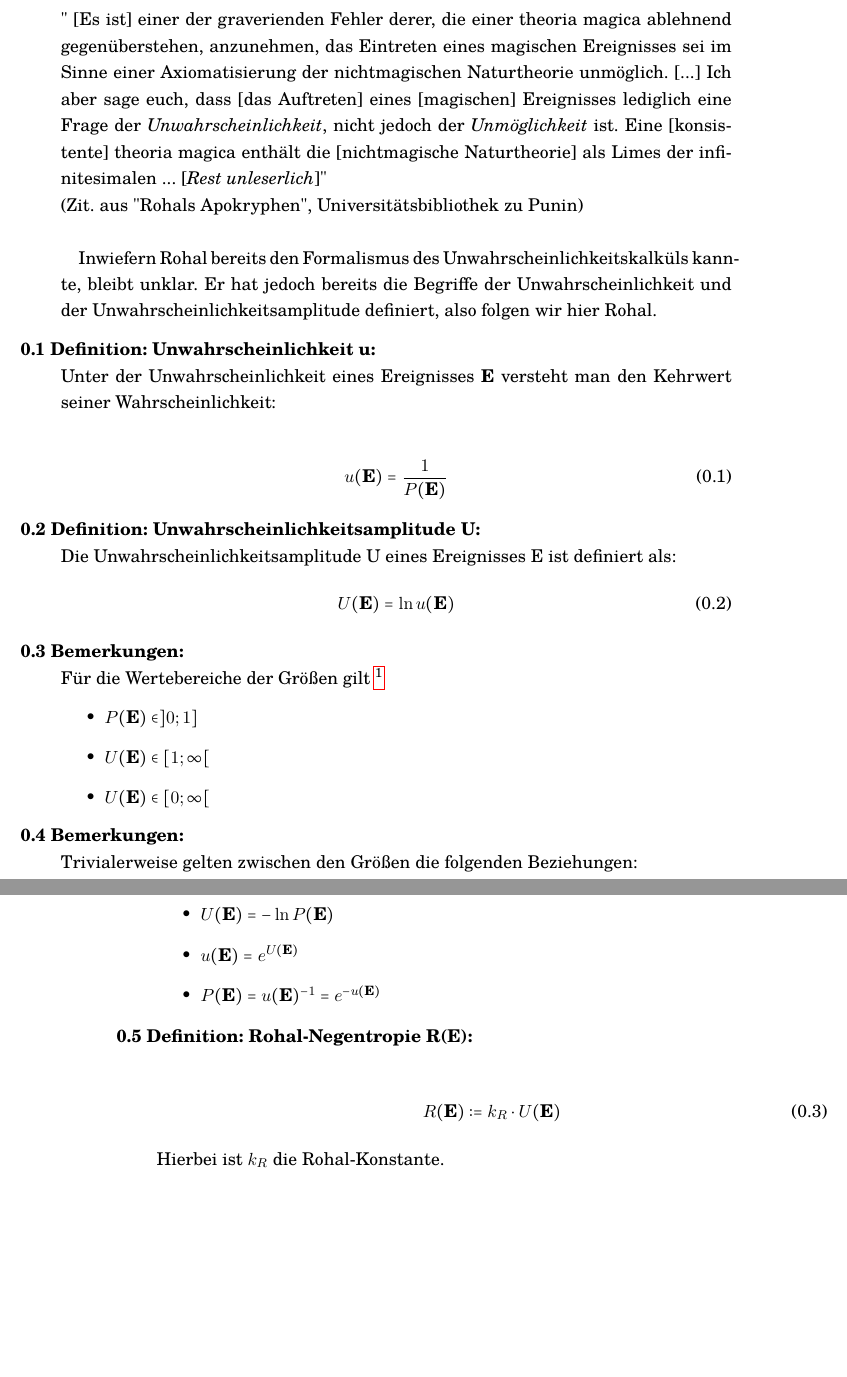
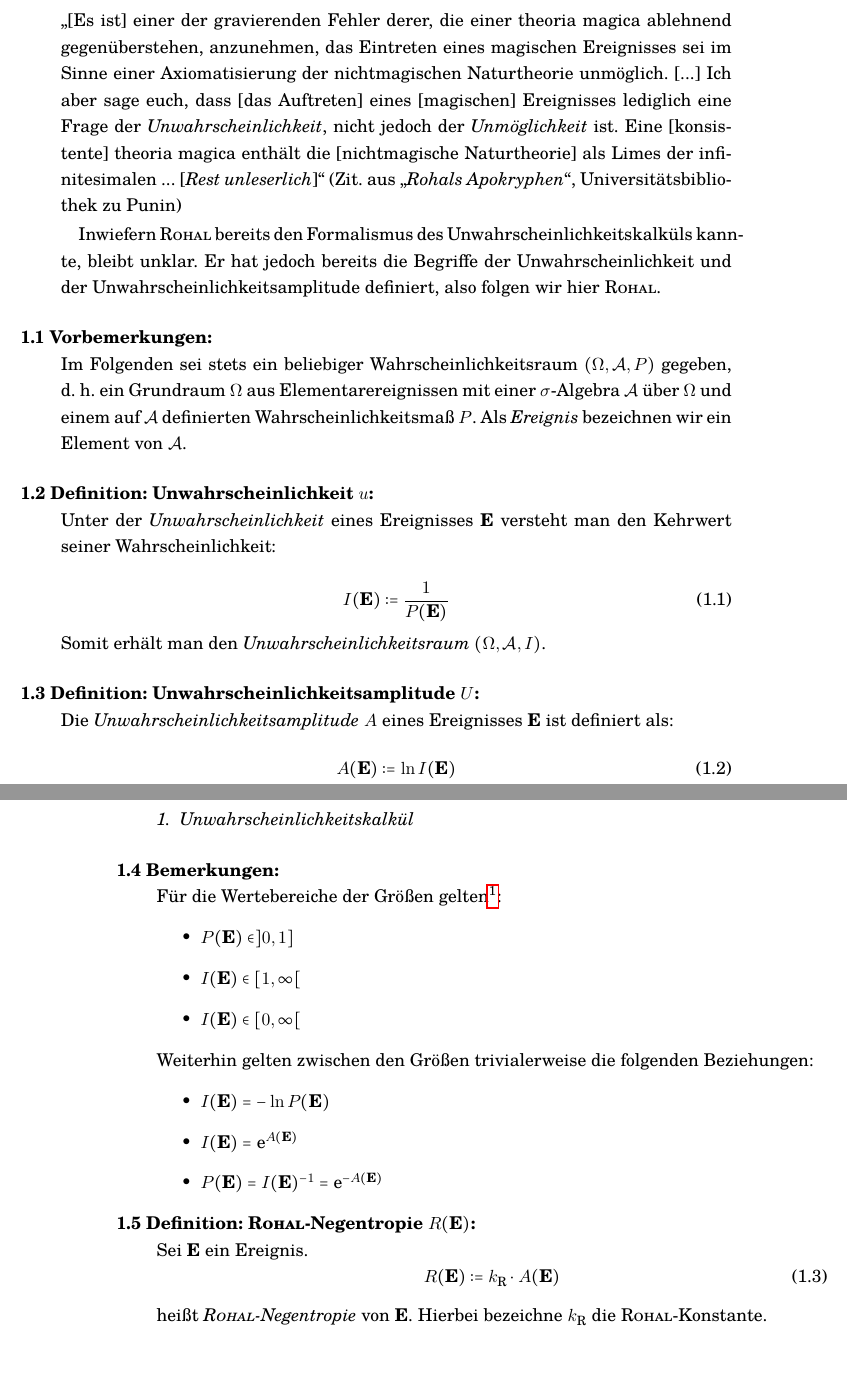
Before and after one commit to FridolinAmadeus/Semmelmagus, a LaTeX book (Main.tex, which reads Part2/01_Unwahrscheinlichkeitskalkuel.tex): two parts of pages 7 and 8 of 12, joined at a grey line, cut so that both start at the same text, the shorter picture padded with empty space. Compiled offline with pdfLaTeX.

Commit message:
Umlaute. Gliederung. Mathematik.

```diff
--- a/Main.tex
+++ b/Main.tex
@@ -85,6 +85,15 @@
 \newcommand{\piff}[3][]{\frac{\partial^{#1} #2}{\partial #3 ^{#1}}}
 \newcommand{\fehler}[3][]{\left| \piff[#1]{#2}{#3} \right| * \Delta #3}
 
+%ä, ö, ü in Kapitelüberschriften
+\newcommand{\aech}{a\kern-0.17em{e}}
+\newcommand{\oech}{o\kern-0.13em{e}}
+\newcommand{\uech}{u\kern-0.17em{e}}
+%ä, ö, ü in Abschnittsüberschriften
+\newcommand{\aese}{a\kern-0.22em{e}}
+\newcommand{\oese}{o\kern-0.18em{e}}
+\newcommand{\uese}{u\kern-0.22em{e}}
+
 %`Text` im Mathemodus
 \mathcode`\`="8000
 \begingroup
@@ -150,51 +159,9 @@
 
 \part{Empirice magica}
 \part{Viae mathematicae artis magicae}
-\section{Unwahrscheinlichkeitskalk"ul}
-"\ [Es ist] einer der graverienden Fehler derer, die einer theoria magica ablehnend gegen"uberstehen, anzunehmen, das Eintreten eines magischen Ereignisses sei im Sinne einer Axiomatisierung der nichtmagischen Naturtheorie unm"oglich. [...] Ich aber sage euch, dass [das Auftreten] eines [magischen] Ereignisses lediglich eine Frage der \textit{Unwahrscheinlichkeit}, nicht jedoch der \textit{Unm"oglichkeit} ist. Eine [konsistente] theoria magica enth"alt die [nichtmagische Naturtheorie] als Limes der infinitesimalen ... [\textit{Rest unleserlich}]"\\
-(Zit. aus "Rohals Apokryphen", Universit"atsbibliothek zu Punin)\\
-
-Inwiefern Rohal bereits den Formalismus des Unwahrscheinlichkeitskalk"uls kannte, bleibt unklar. Er hat jedoch bereits die Begriffe der Unwahrscheinlichkeit und der Unwahrscheinlichkeitsamplitude definiert, also folgen wir hier Rohal.
-
-\begin{bla}{Definition: Unwahrscheinlichkeit u}
-Unter der Unwahrscheinlichkeit eines Ereignisses \textbf{E} versteht man den Kehrwert seiner Wahrscheinlichkeit:\\
-\begin{align}
-u(\textbf{E}) = \frac{1}{P(\textbf{E})}
-\end{align}
-\end{bla}
-\begin{bla}{Definition: Unwahrscheinlichkeitsamplitude U}
-Die Unwahrscheinlichkeitsamplitude U eines Ereignisses E ist definiert als:
-\begin{align}
-U(\textbf{E}) = \ln{u(\textbf{E})}
-\end{align}
-\end{bla}
-\begin{bla}{Bemerkungen}
-F"ur die Wertebereiche der Gr"oßen gilt \footnote{Hierbei stehe \textbf{E} f"ur ein tats"achlich m"ogliches Ereignis mit $P(\textbf{E}) > 0$, denn wie Rohal thematisieren wir hier die unwahrscheinlichen, nicht die unm"oglichen Ereignisse.}
-\begin{itemize}
-\item $P(\textbf{E}) \in ]0;1]$
-\item $U(\textbf{E}) \in [1;\infty[$
-\item $U(\textbf{E}) \in [0;\infty[$
-\end{itemize}
-\end{bla}
-\begin{bla}{Bemerkungen}
-Trivialerweise gelten zwischen den Gr"oßen die folgenden Beziehungen:
-\begin{itemize}
-\item $U(\textbf{E}) = - \ln P(\textbf{E})$
-\item $u(\textbf{E}) = e ^ {U(\textbf{E})}$
-\item $P(\textbf{E}) = u(\textbf{E}) ^{-1} = e ^{-u(\textbf{E})}$
-\end{itemize}
-\end{bla}
-\begin{bla}{Definition: Rohal-Negentropie R(\textbf{E})}
-\begin{align}
-R(\textbf{E}) := k_R * U(\textbf{E})
-\end{align}
-Hierbei ist $k_R$ die Rohal-Konstante.
-\end{bla}
-
-
+\input{Part2/01_Unwahrscheinlichkeitskalkuel.tex}\clearpage
 \part{Metaphysica theoretica}
 \part{Implicationes arcanobiologicae}
-
 
 %\input{}\clearpage
 
--- /dev/null
+++ b/Part2/01_Unwahrscheinlichkeitskalkuel.tex
@@ -0,0 +1,41 @@
+\chapter[tocentry=Unwahrscheinlichkeitskalkül, head=Unwahrscheinlichkeitskalkül]{Unwahrscheinlichkeitskalk\uech l}
+"`[Es ist] einer der gravierenden Fehler derer, die einer theoria magica ablehnend gegenüberstehen, anzunehmen, das Eintreten eines magischen Ereignisses sei im Sinne einer Axiomatisierung der nichtmagischen Naturtheorie unmöglich. [...] Ich aber sage euch, dass [das Auftreten] eines [magischen] Ereignisses lediglich eine Frage der \emph{Unwahrscheinlichkeit}, nicht jedoch der \emph{Unmöglichkeit} ist. Eine [konsistente] theoria magica enthält die [nichtmagische Naturtheorie] als Limes der infinitesimalen ... [\textit{Rest unleserlich}]"' (Zit. aus "`\emph{Rohals Apokryphen}"', Universitätsbibliothek zu Punin)
+
+Inwiefern \textsc{Rohal} bereits den Formalismus des Unwahrscheinlichkeitskalküls kannte, bleibt unklar. Er hat jedoch bereits die Begriffe der Unwahrscheinlichkeit und der Unwahrscheinlichkeitsamplitude definiert, also folgen wir hier \textsc{Rohal}.
+\begin{bla}{Vorbemerkungen}
+Im Folgenden sei stets ein beliebiger Wahrscheinlichkeitsraum $(\Omega,\mathcal{A},P)$ gegeben, d. h. ein Grundraum $\Omega$ aus Elementarereignissen mit einer $\sigma$-Algebra $\mathcal{A}$ über $\Omega$ und einem auf $\mathcal{A}$ definierten Wahrscheinlichkeitsmaß $P$. Als \emph{Ereignis} bezeichnen wir ein Element von $\mathcal{A}$.
+\end{bla}
+\begin{bla}{Definition: Unwahrscheinlichkeit $u$}
+Unter der \emph{Unwahrscheinlichkeit} eines Ereignisses \textbf{E} versteht man den Kehrwert seiner Wahrscheinlichkeit:\\
+\begin{equation}
+I(\textbf{E}) := \frac{1}{P(\textbf{E})}
+\end{equation}
+Somit erhält man den \emph{Unwahrscheinlichkeitsraum} $(\Omega,\mathcal{A},I)$.
+\end{bla}
+\begin{bla}{Definition: Unwahrscheinlichkeitsamplitude $U$}
+Die \emph{Unwahrscheinlichkeitsamplitude} $A$ eines Ereignisses \textbf{E} ist definiert als:
+\begin{equation}
+A(\textbf{E}) := \ln{I(\textbf{E})}
+\end{equation}
+\end{bla}
+\begin{bla}{Bemerkungen}
+Für die Wertebereiche der Größen gelten\footnote{Hierbei stehe \textbf{E} für ein tatsächlich mögliches Ereignis mit $P(\textbf{E}) > 0$, denn wie Rohal thematisieren wir hier die unwahrscheinlichen, nicht die unmöglichen Ereignisse.}:
+\begin{itemize}
+\item $P(\textbf{E}) \in ]0,1]$
+\item $I(\textbf{E}) \in [1,\infty[$
+\item $I(\textbf{E}) \in [0,\infty[$
+\end{itemize}
+Weiterhin gelten zwischen den Größen trivialerweise die folgenden Beziehungen:
+\begin{itemize}
+\item $I(\textbf{E}) = - \ln P(\textbf{E})$
+\item $I(\textbf{E}) = \e ^ {A(\textbf{E})}$
+\item $P(\textbf{E}) = I(\textbf{E}) ^{-1} = \e ^{-A(\textbf{E})}$
+\end{itemize}
+\end{bla}
+\begin{bla}{Definition: \textsc{Rohal}-Negentropie $R(\textbf{E})$}
+Sei \textbf{E} ein Ereignis.
+\begin{equation}
+R(\textbf{E}) := k_\text{R} * A(\textbf{E})
+\end{equation}
+heißt \emph{\textsc{Rohal}-Negentropie} von \textbf{E}. Hierbei bezeichne $k_\text{R}$ die \textsc{Rohal}-Konstante.
+\end{bla}
```
